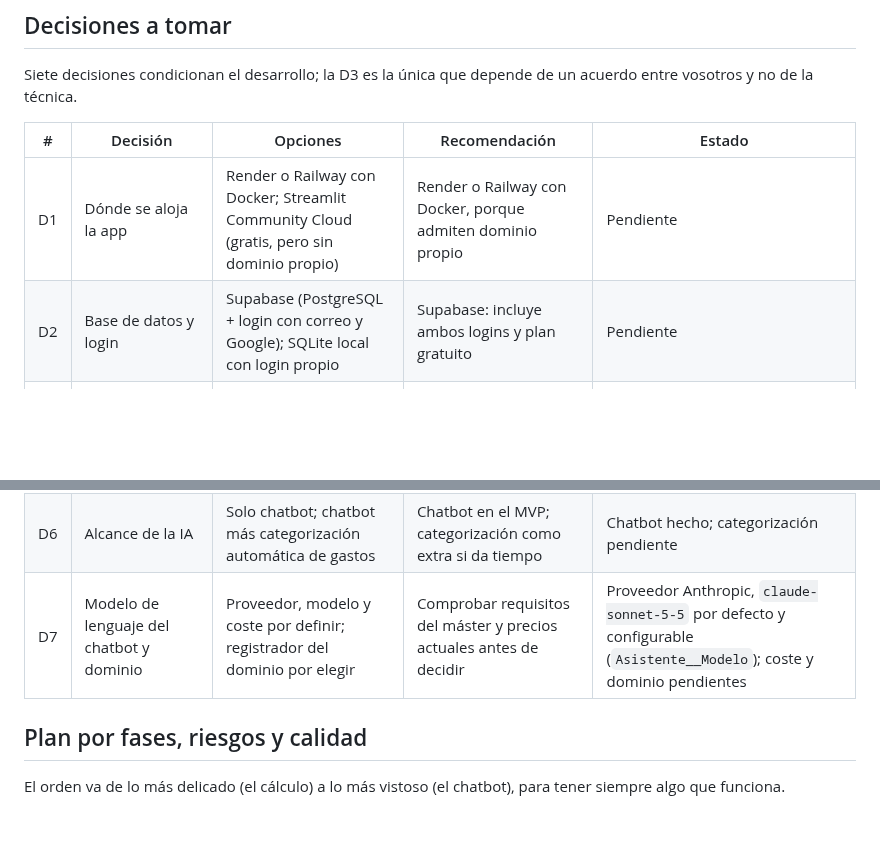
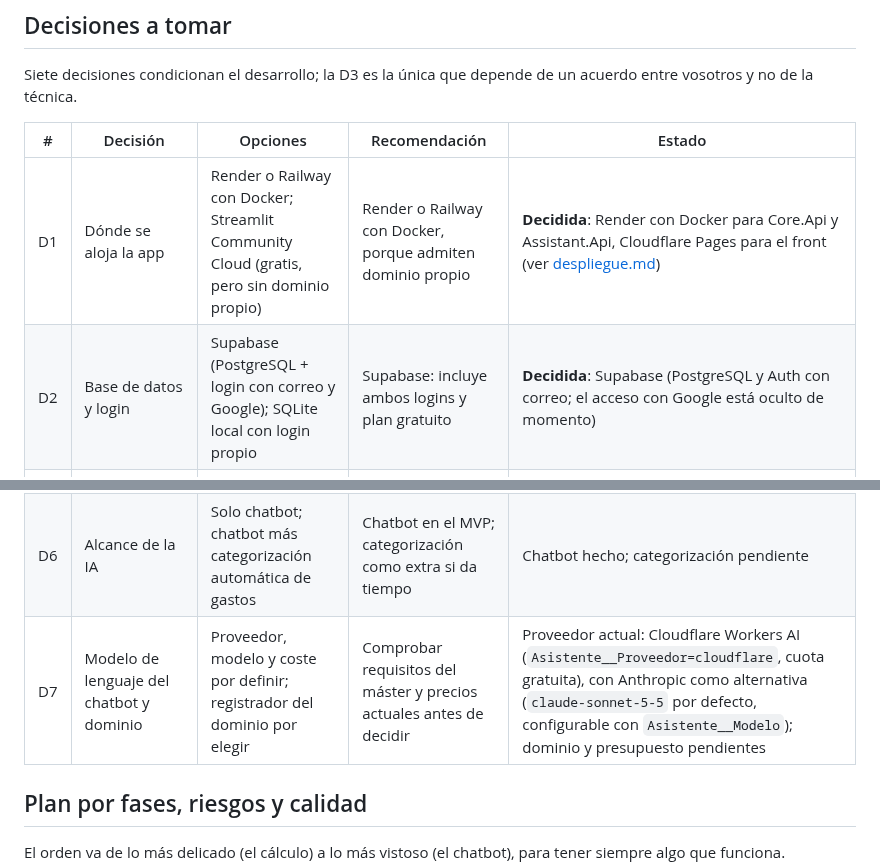
Before and after one commit to mallenera/miparte, a Markdown page: docs/diseno-y-decisiones.md, 2 parts joined by grey strips. GitHub-like rendering; blank space fills up the shorter version.

Commit message:
Docs: cerrar D1 y D2 y actualizar el proveedor del chatbot (D7)
D1 (alojamiento) y D2 (base de datos y login) ya están decididas en el código:
Render con Docker, Cloudflare Pages para el front y Supabase. D7 pasa a ser el
proveedor actual del chatbot (Cloudflare Workers AI), con Anthropic como
alternativa. Dominio y presupuesto siguen pendientes.

Co-Authored-By: Claude Haiku 5.5 <noreply@anthropic.com>

```diff
--- a/docs/diseno-y-decisiones.md
+++ b/docs/diseno-y-decisiones.md
@@ -261,13 +261,13 @@ Siete decisiones condicionan el desarrollo; la D3 es la única que depende de un
 
 | # | Decisión | Opciones | Recomendación | Estado |
 |---|---|---|---|---|
-| D1 | Dónde se aloja la app | Render o Railway con Docker; Streamlit Community Cloud (gratis, pero sin dominio propio) | Render o Railway con Docker, porque admiten dominio propio | Pendiente |
-| D2 | Base de datos y login | Supabase (PostgreSQL + login con correo y Google); SQLite local con login propio | Supabase: incluye ambos logins y plan gratuito | Pendiente |
+| D1 | Dónde se aloja la app | Render o Railway con Docker; Streamlit Community Cloud (gratis, pero sin dominio propio) | Render o Railway con Docker, porque admiten dominio propio | **Decidida**: Render con Docker para Core.Api y Assistant.Api, Cloudflare Pages para el front (ver [despliegue.md](despliegue.md)) |
+| D2 | Base de datos y login | Supabase (PostgreSQL + login con correo y Google); SQLite local con login propio | Supabase: incluye ambos logins y plan gratuito | **Decidida**: Supabase (PostgreSQL y Auth con correo; el acceso con Google está oculto de momento) |
 | D3 | Cómo se reparten los gastos del hijo | 100 % B; proporcional a ingresos (A asume 2/3); perfil propio (por ejemplo 50/50 o 70/30) | Perfil propio configurable; el porcentaje lo acordáis vosotros | Pendiente |
 | D4 | Reparto de la alimentación | Proporcional a ingresos; por partes 2:1 contando al hijo | Por decidir según si el hijo cuenta como una parte | Pendiente |
 | D5 | Interfaz | Streamlit; FastAPI con frontend web instalable (PWA) | Streamlit para el MVP; migrar después reutilizando lógica y base de datos | **Superada**: se optó por Blazor WASM (PWA) + minimal API .NET + Supabase |
 | D6 | Alcance de la IA | Solo chatbot; chatbot más categorización automática de gastos | Chatbot en el MVP; categorización como extra si da tiempo | Chatbot hecho; categorización pendiente |
-| D7 | Modelo de lenguaje del chatbot y dominio | Proveedor, modelo y coste por definir; registrador del dominio por elegir | Comprobar requisitos del máster y precios actuales antes de decidir | Proveedor Anthropic, `claude-sonnet-5-5` por defecto y configurable (`Asistente__Modelo`); coste y dominio pendientes |
+| D7 | Modelo de lenguaje del chatbot y dominio | Proveedor, modelo y coste por definir; registrador del dominio por elegir | Comprobar requisitos del máster y precios actuales antes de decidir | Proveedor actual: Cloudflare Workers AI (`Asistente__Proveedor=cloudflare`, cuota gratuita), con Anthropic como alternativa (`claude-sonnet-5-5` por defecto, configurable con `Asistente__Modelo`); dominio y presupuesto pendientes |
 
 ## Plan por fases, riesgos y calidad
 
```
Also changed, not shown: docs/README.md (+1 -1 lines).
